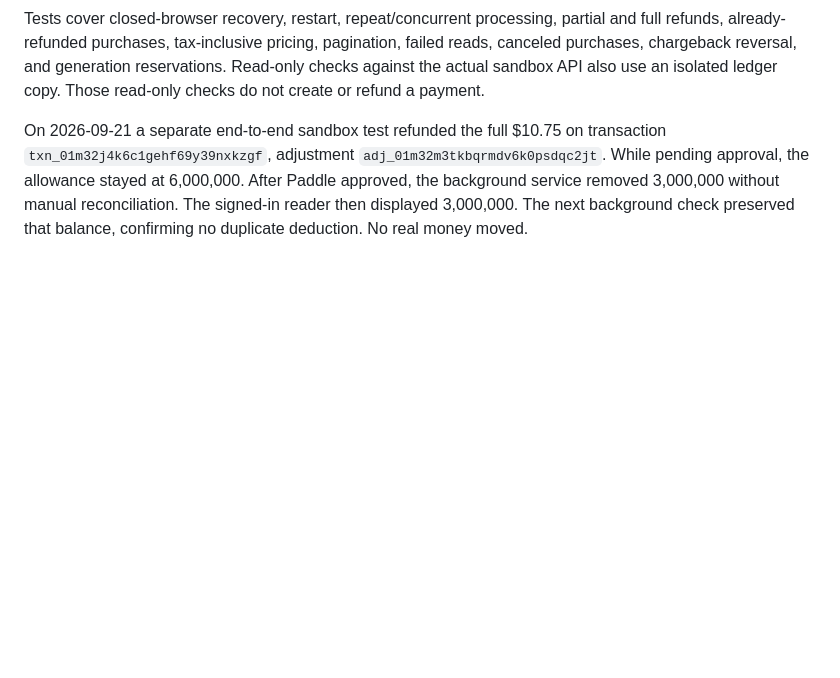
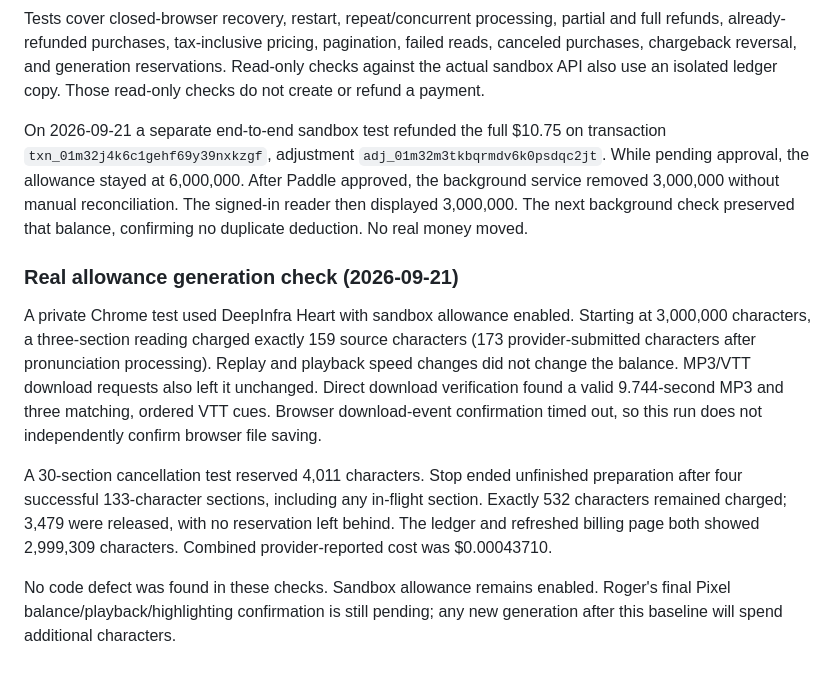
Before and after one commit to n6s/paste2speech, a Markdown page: docs/payment-recovery.md, the part around the change. Rendered like a GitHub page; blank space fills up the shorter version.

Commit message:
Document real speech allowance and cancellation validation

```diff
--- a/docs/payment-recovery.md
+++ b/docs/payment-recovery.md
@@ -53,3 +53,24 @@ transaction `txn_01m32j4k6c1gehf69y39nxkzgf`, adjustment
 without manual reconciliation. The signed-in reader then displayed 3,000,000.
 The next background check preserved that balance, confirming no duplicate
 deduction. No real money moved.
+
+### Real allowance generation check (2026-09-21)
+
+A private Chrome test used DeepInfra Heart with sandbox allowance enabled. Starting
+at 3,000,000 characters, a three-section reading charged exactly 159 source
+characters (173 provider-submitted characters after pronunciation processing).
+Replay and playback speed changes did not change the balance. MP3/VTT download
+requests also left it unchanged. Direct download verification found a valid
+9.744-second MP3 and three matching, ordered VTT cues. Browser download-event
+confirmation timed out, so this run does not independently confirm browser file
+saving.
+
+A 30-section cancellation test reserved 4,011 characters. Stop ended unfinished
+preparation after four successful 133-character sections, including any in-flight
+section. Exactly 532 characters remained charged; 3,479 were released, with no
+reservation left behind. The ledger and refreshed billing page both showed
+2,999,309 characters. Combined provider-reported cost was $0.00043710.
+
+No code defect was found in these checks. Sandbox allowance remains enabled.
+Roger's final Pixel balance/playback/highlighting confirmation is still pending;
+any new generation after this baseline will spend additional characters.
```
Also changed, not shown: BACKLOG.md (+7 -0 lines).
